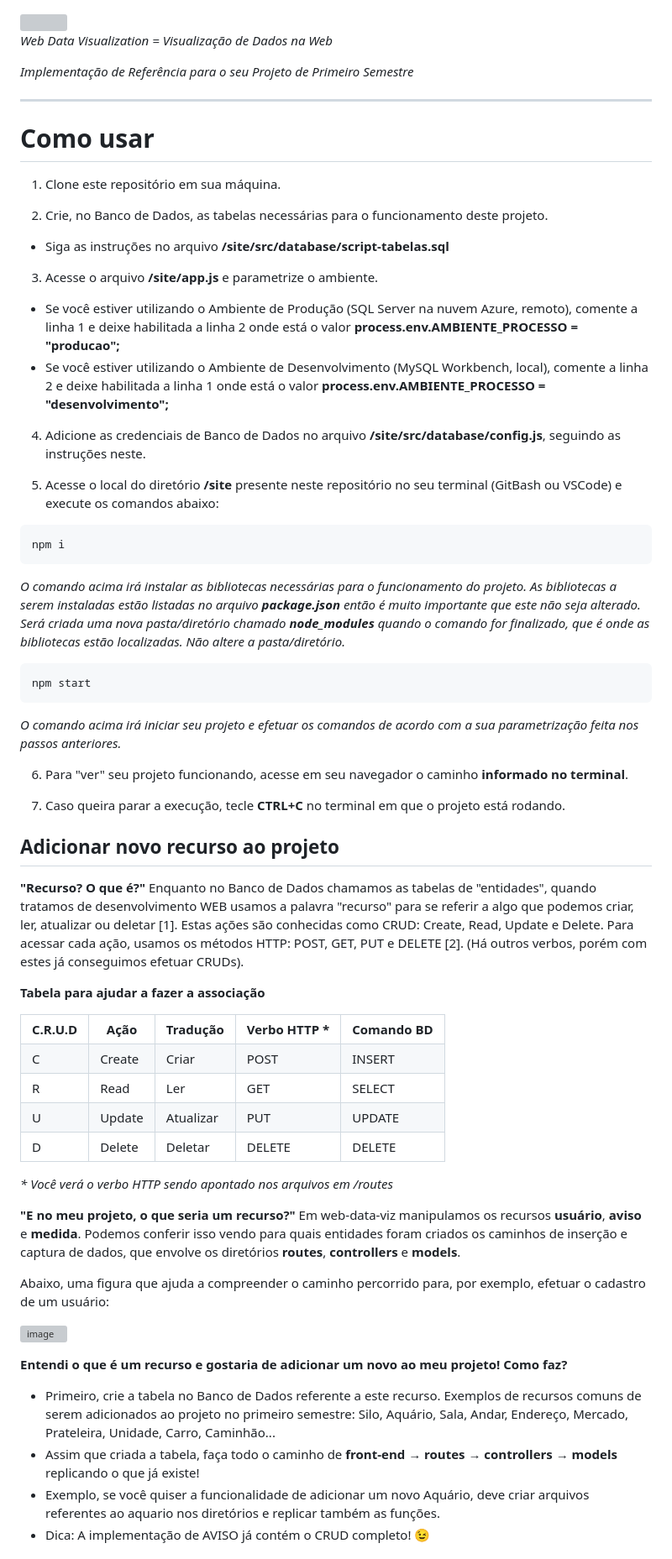
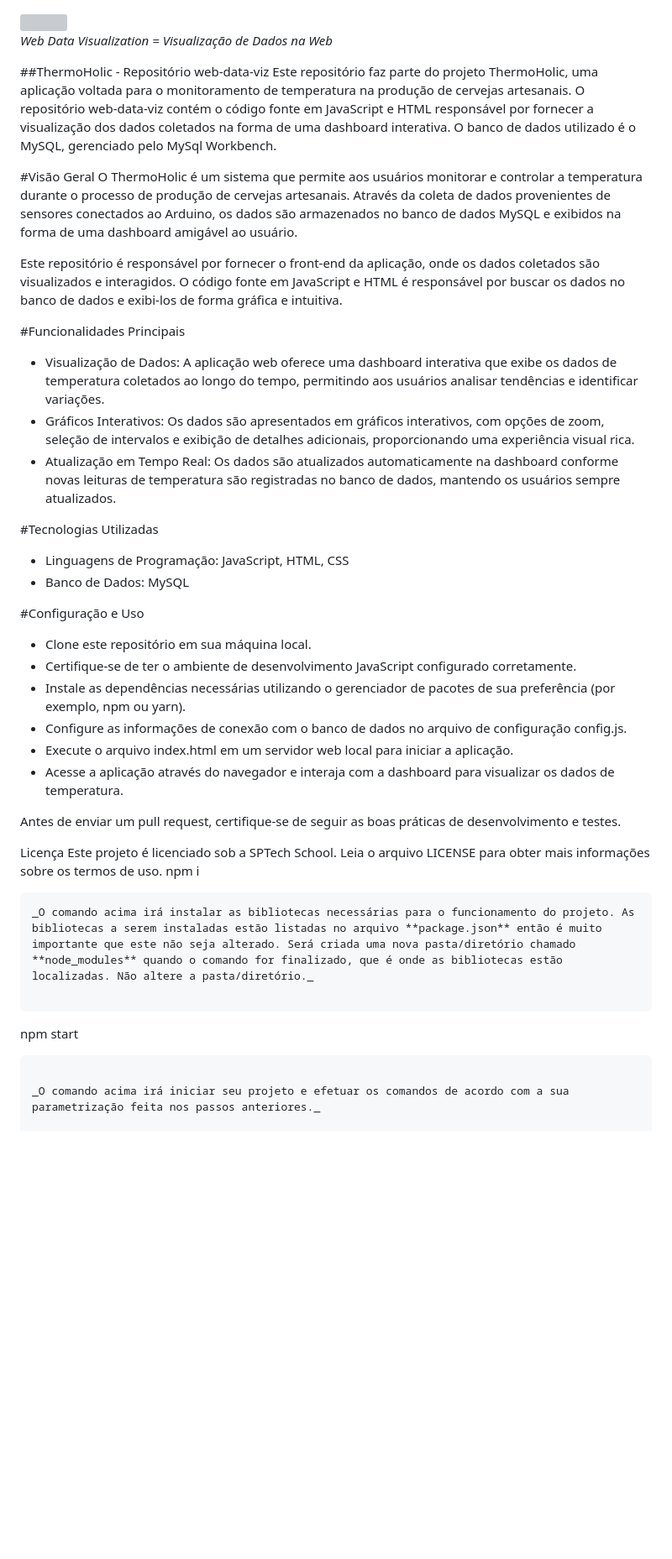
Before and after one commit to ThermoHolic-Sprint2/API---Conexao-com-o-Banco, a Markdown page: README.md, the part around one of its changes. Shown at 84% size. GitHub-like rendering; blank space fills up the shorter version; grey boxes are pictures that could not be loaded.

````diff
--- a/README.md
+++ b/README.md
@@ -2,28 +2,35 @@
 
 _Web Data Visualization = Visualização de Dados na Web_
 
-_Implementação de Referência para o seu Projeto de Primeiro Semestre_
+##ThermoHolic - Repositório web-data-viz
+Este repositório faz parte do projeto ThermoHolic, uma aplicação voltada para o monitoramento de temperatura na produção de cervejas artesanais. O repositório web-data-viz contém o código fonte em JavaScript e HTML responsável por fornecer a visualização dos dados coletados na forma de uma dashboard interativa. O banco de dados utilizado é o MySQL, gerenciado pelo MySql Workbench.
 
-<hr>
+#Visão Geral
+O ThermoHolic é um sistema que permite aos usuários monitorar e controlar a temperatura durante o processo de produção de cervejas artesanais. Através da coleta de dados provenientes de sensores conectados ao Arduino, os dados são armazenados no banco de dados MySQL e exibidos na forma de uma dashboard amigável ao usuário.
 
-# Como usar
+Este repositório é responsável por fornecer o front-end da aplicação, onde os dados coletados são visualizados e interagidos. O código fonte em JavaScript e HTML é responsável por buscar os dados no banco de dados e exibi-los de forma gráfica e intuitiva.
 
-1. Clone este repositório em sua máquina.
+#Funcionalidades Principais
+- Visualização de Dados: A aplicação web oferece uma dashboard interativa que exibe os dados de temperatura coletados ao longo do tempo, permitindo aos usuários analisar tendências e identificar variações.
+- Gráficos Interativos: Os dados são apresentados em gráficos interativos, com opções de zoom, seleção de intervalos e exibição de detalhes adicionais, proporcionando uma experiência visual rica.
+- Atualização em Tempo Real: Os dados são atualizados automaticamente na dashboard conforme novas leituras de temperatura são registradas no banco de dados, mantendo os usuários sempre atualizados.
 
+#Tecnologias Utilizadas
+- Linguagens de Programação: JavaScript, HTML, CSS
+- Banco de Dados: MySQL
 
-1. Crie, no Banco de Dados, as tabelas necessárias para o funcionamento deste projeto.
-- Siga as instruções no arquivo **/site/src/database/script-tabelas.sql**
+#Configuração e Uso
+- Clone este repositório em sua máquina local.
+- Certifique-se de ter o ambiente de desenvolvimento JavaScript configurado corretamente.
+- Instale as dependências necessárias utilizando o gerenciador de pacotes de sua preferência (por exemplo, npm ou yarn).
+- Configure as informações de conexão com o banco de dados no arquivo de configuração config.js.
+- Execute o arquivo index.html em um servidor web local para iniciar a aplicação.
+- Acesse a aplicação através do navegador e interaja com a dashboard para visualizar os dados de temperatura.
 
+Antes de enviar um pull request, certifique-se de seguir as boas práticas de desenvolvimento e testes.
 
-3. Acesse o arquivo **/site/app.js** e parametrize o ambiente.
-- Se você estiver utilizando o Ambiente de Produção (SQL Server na nuvem Azure, remoto), comente a linha 1 e deixe habilitada a linha 2 onde está o valor **process.env.AMBIENTE_PROCESSO = "producao";**
-- Se você estiver utilizando o Ambiente de Desenvolvimento (MySQL Workbench, local), comente a linha 2 e deixe habilitada a linha 1 onde está o valor **process.env.AMBIENTE_PROCESSO = "desenvolvimento";**
-
-4. Adicione as credenciais de Banco de Dados no arquivo **/site/src/database/config.js**, seguindo as instruções neste.
-
-5. Acesse o local do diretório **/site** presente neste repositório no seu terminal (GitBash ou VSCode) e execute os comandos abaixo:
-
-```
+Licença
+Este projeto é licenciado sob a SPTech School. Leia o arquivo LICENSE para obter mais informações sobre os termos de uso.
 npm i
 ```
 _O comando acima irá instalar as bibliotecas necessárias para o funcionamento do projeto. As bibliotecas a serem instaladas estão listadas no arquivo **package.json** então é muito importante que este não seja alterado. Será criada uma nova pasta/diretório chamado **node_modules** quando o comando for finalizado, que é onde as bibliotecas estão localizadas. Não altere a pasta/diretório._
@@ -33,66 +40,3 @@ npm start
 ```
 
 _O comando acima irá iniciar seu projeto e efetuar os comandos de acordo com a sua parametrização feita nos passos anteriores._
-
-6. Para "ver" seu projeto funcionando, acesse em seu navegador o caminho **informado no terminal**.
-
-7. Caso queira parar a execução, tecle **CTRL+C** no terminal em que o projeto está rodando.
-
-## Adicionar novo recurso ao projeto
-
-**"Recurso? O que é?"** Enquanto no Banco de Dados chamamos as tabelas de "entidades", quando tratamos de desenvolvimento WEB usamos a palavra "recurso" para se referir a algo que podemos criar, ler, atualizar ou deletar [1]. Estas ações são conhecidas como CRUD: Create, Read, Update e Delete. Para acessar cada ação, usamos os métodos HTTP: POST, GET, PUT e DELETE [2]. (Há outros verbos, porém com estes já conseguimos efetuar CRUDs).
-
-**Tabela para ajudar a fazer a associação**
-
-<table>
-  <tr>
-    <th>C.R.U.D</th>
-    <th>Ação</th>
-    <th>Tradução</th>
-    <th>Verbo HTTP *</th>
-    <th>Comando BD</th>
-  </tr>
-  <tr>
-    <td>C</td>
-    <td>Create</td>
-    <td>Criar</td>
-    <td>POST</td>
-    <td>INSERT</td>
-  </tr>
-  <tr>
-    <td>R</td>
-    <td>Read</td>
-    <td>Ler</td>
-    <td>GET</td>
-    <td>SELECT</td>
-  </tr>
-  <tr>
-    <td>U</td>
-    <td>Update</td>
-    <td>Atualizar</td>
-    <td>PUT</td>
-    <td>UPDATE</td>
-  </tr>
-  <tr>
-    <td>D</td>
-    <td>Delete</td>
-    <td>Deletar</td>
-    <td>DELETE</td>
-    <td>DELETE</td>
-  </tr>
-</table>
-
-_* Você verá o verbo HTTP sendo apontado nos arquivos em /routes_
-
-**"E no meu projeto, o que seria um recurso?"** Em web-data-viz manipulamos os recursos **usuário**, **aviso** e **medida**. Podemos conferir isso vendo para quais entidades foram criados os caminhos de inserção e captura de dados, que envolve os diretórios **routes**, **controllers** e **models**.
-
-Abaixo, uma figura que ajuda a compreender o caminho percorrido para, por exemplo, efetuar o cadastro de um usuário:
-
-![image](https://user-images.githubusercontent.com/46379117/201171649-e9d73663-b341-4035-83bd-885314c26ebb.png)
-
-**Entendi o que é um recurso e gostaria de adicionar um novo ao meu projeto! Como faz?**
-- Primeiro, crie a tabela no Banco de Dados referente a este recurso. Exemplos de recursos comuns de serem adicionados ao projeto no primeiro semestre: Silo, Aquário, Sala, Andar, Endereço, Mercado, Prateleira, Unidade, Carro, Caminhão...
-- Assim que criada a tabela, faça todo o caminho de **front-end → routes → controllers → models** replicando o que já existe!
-- Exemplo, se você quiser a funcionalidade de adicionar um novo Aquário, deve criar arquivos referentes ao aquario nos diretórios e replicar também as funções.
-- Dica: A implementação de AVISO já contém o CRUD completo! :wink:
-
````
Also changed, not shown: other parts of README.md (+0 -4 lines).
